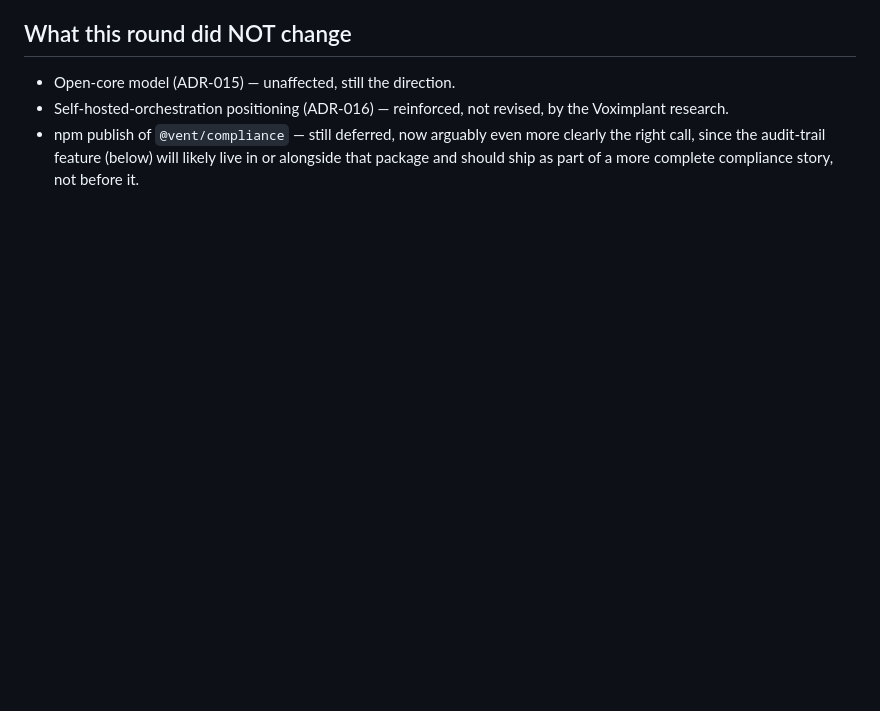
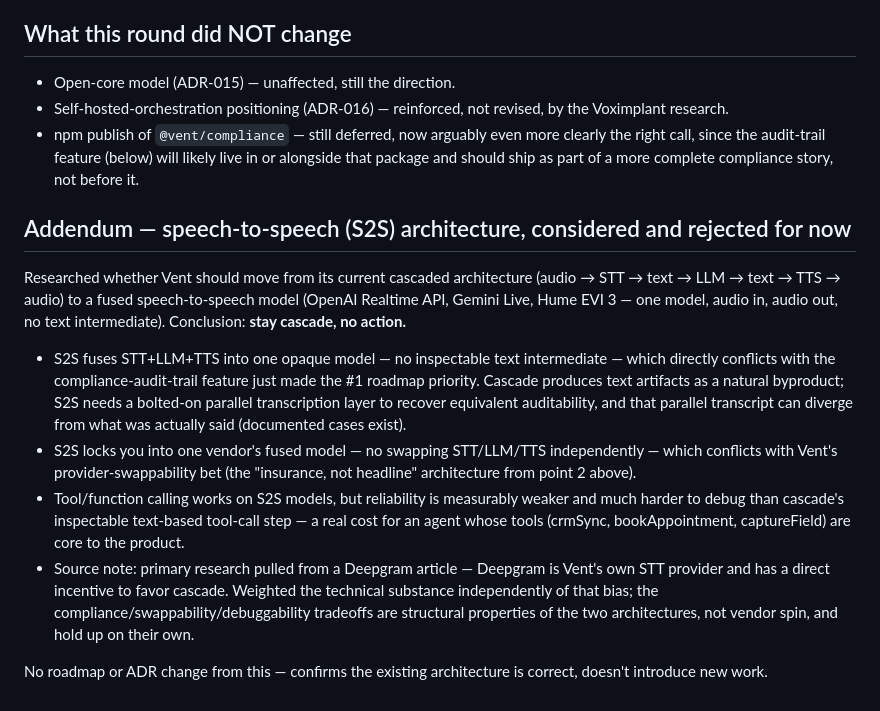
Before and after one commit to I-invincib1e/vent, a Markdown page: docs/strategy-2026-07.md, the part around the change. GitHub-like rendering; blank space fills up the shorter version.

Commit message:
Log S2S architecture decision: stay cascade (docs only)

```diff
--- a/docs/strategy-2026-07.md
+++ b/docs/strategy-2026-07.md
@@ -110,3 +110,27 @@ this round's synthesis, replacing the stale "not started" section of `ROADMAP.md
 - npm publish of `@vent/compliance` — still deferred, now arguably even more clearly the right call, since
   the audit-trail feature (below) will likely live in or alongside that package and should ship as part of
   a more complete compliance story, not before it.
+
+## Addendum — speech-to-speech (S2S) architecture, considered and rejected for now
+
+Researched whether Vent should move from its current cascaded architecture (audio → STT → text → LLM →
+text → TTS → audio) to a fused speech-to-speech model (OpenAI Realtime API, Gemini Live, Hume EVI 3 —
+one model, audio in, audio out, no text intermediate). Conclusion: **stay cascade, no action.**
+
+- S2S fuses STT+LLM+TTS into one opaque model — no inspectable text intermediate — which directly
+  conflicts with the compliance-audit-trail feature just made the #1 roadmap priority. Cascade produces
+  text artifacts as a natural byproduct; S2S needs a bolted-on parallel transcription layer to recover
+  equivalent auditability, and that parallel transcript can diverge from what was actually said
+  (documented cases exist).
+- S2S locks you into one vendor's fused model — no swapping STT/LLM/TTS independently — which conflicts
+  with Vent's provider-swappability bet (the "insurance, not headline" architecture from point 2 above).
+- Tool/function calling works on S2S models, but reliability is measurably weaker and much harder to debug
+  than cascade's inspectable text-based tool-call step — a real cost for an agent whose tools (crmSync,
+  bookAppointment, captureField) are core to the product.
+- Source note: primary research pulled from a Deepgram article — Deepgram is Vent's own STT provider and
+  has a direct incentive to favor cascade. Weighted the technical substance independently of that bias; the
+  compliance/swappability/debuggability tradeoffs are structural properties of the two architectures, not
+  vendor spin, and hold up on their own.
+
+No roadmap or ADR change from this — confirms the existing architecture is correct, doesn't introduce new
+work.
```
